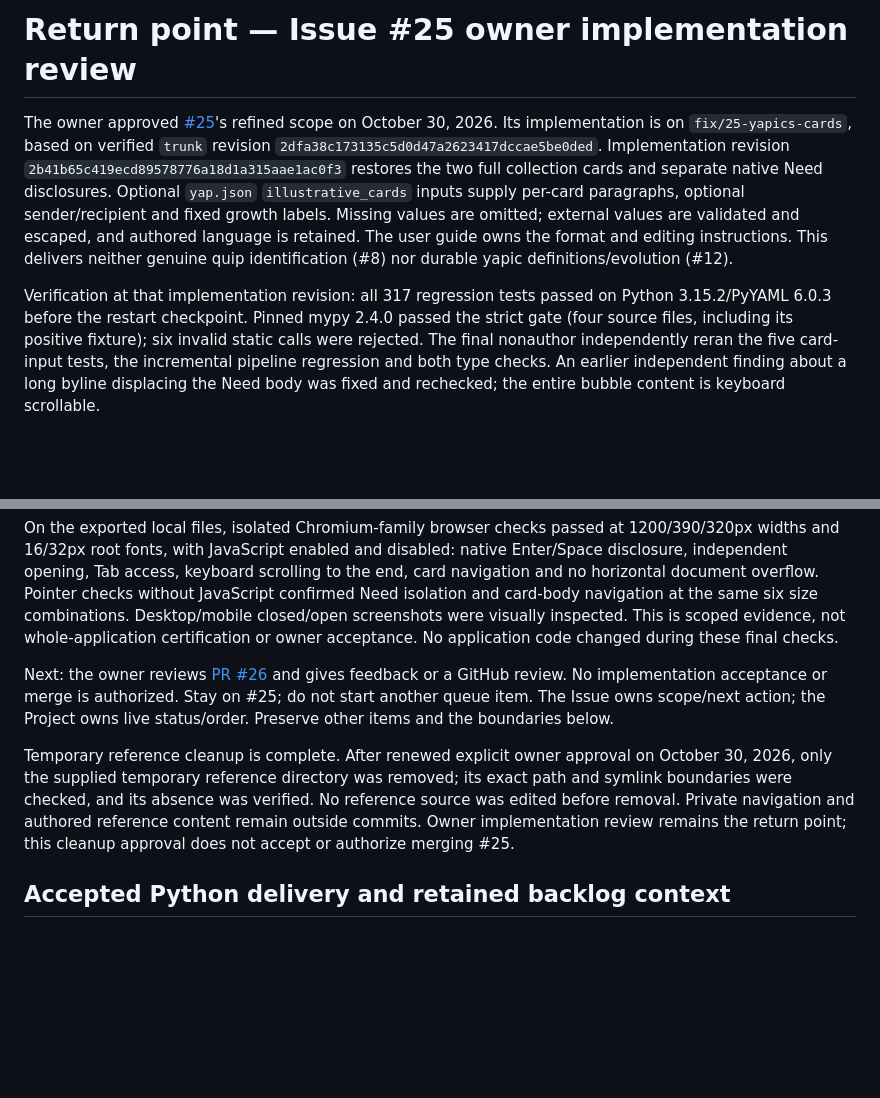
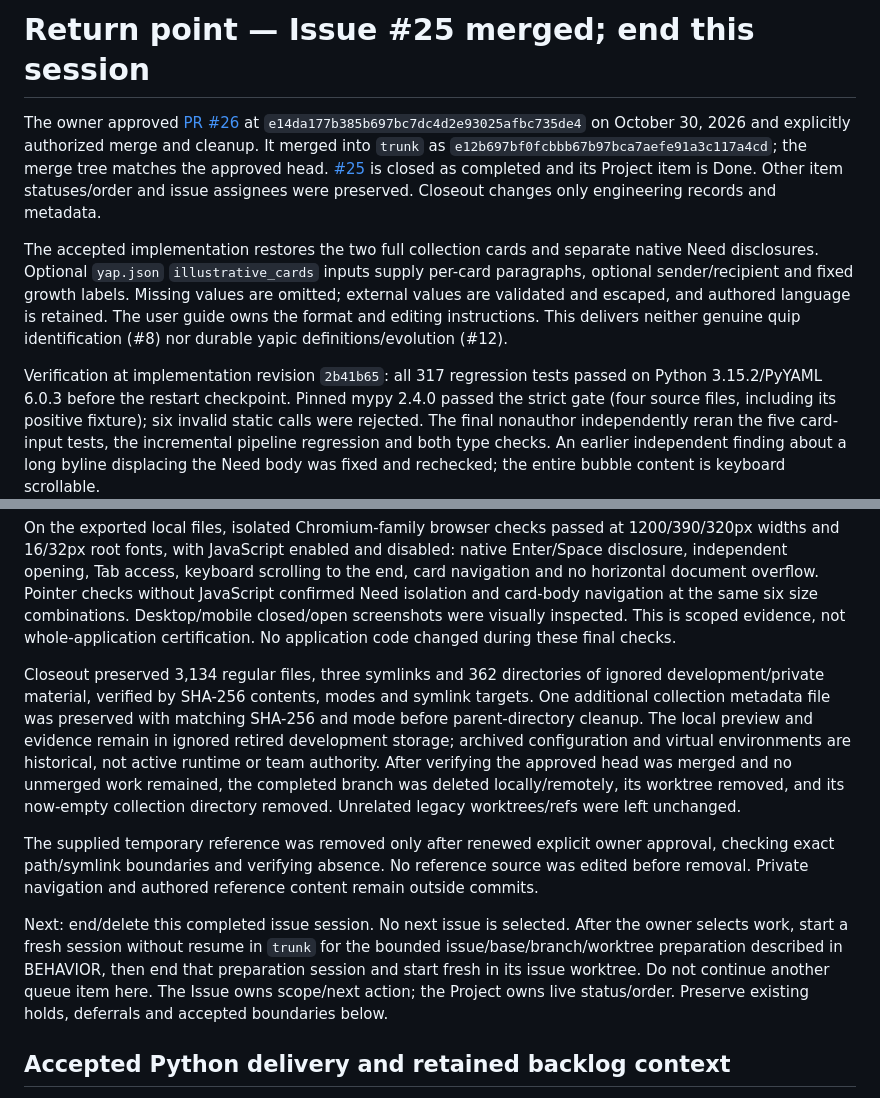
Before and after one commit to normenmueller/yap, a Markdown page: .ai4x/STATE.md, 2 parts joined by grey strips. Drawn GitHub-style; blank space fills up the shorter version.

Commit message:
docs: close issue 25 delivery and cleanup handoff

```diff
--- a/.ai4x/STATE.md
+++ b/.ai4x/STATE.md
@@ -1,17 +1,22 @@
-# Return point — Issue #25 owner implementation review
+# Return point — Issue #25 merged; end this session
 
-The owner approved [#25](https://github.com/normenmueller/yap/issues/25)'s refined
-scope on October 30, 2026. Its implementation is on `fix/25-yapics-cards`, based
-on verified `trunk` revision `2dfa38c173135c5d0d47a2623417dccae5be0ded`.
-Implementation revision `2b41b65c419ecd89578776a18d1a315aae1ac0f3` restores the two
-full collection cards and separate native Need disclosures. Optional `yap.json`
-`illustrative_cards` inputs supply per-card paragraphs, optional sender/recipient
-and fixed growth labels. Missing values are omitted; external values are validated
-and escaped, and authored language is retained. The user guide owns the format
-and editing instructions. This delivers neither genuine quip identification (#8)
-nor durable yapic definitions/evolution (#12).
+The owner approved [PR #26](https://github.com/normenmueller/yap/pull/26) at
+`e14da177b385b697bc7dc4d2e93025afbc735de4` on October 30, 2026 and explicitly
+authorized merge and cleanup. It merged into `trunk` as
+`e12b697bf0fcbbb67b97bca7aefe91a3c117a4cd`; the merge tree matches the approved
+head. [#25](https://github.com/normenmueller/yap/issues/25) is closed as completed
+and its Project item is Done. Other item statuses/order and issue assignees were
+preserved. Closeout changes only engineering records and metadata.
 
-Verification at that implementation revision: all 317 regression tests passed on
+The accepted implementation restores the two full collection cards and separate
+native Need disclosures. Optional `yap.json` `illustrative_cards` inputs supply
+per-card paragraphs, optional sender/recipient and fixed growth labels. Missing
+values are omitted; external values are validated and escaped, and authored
+language is retained. The user guide owns the format and editing instructions.
+This delivers neither genuine quip identification (#8) nor durable yapic
+definitions/evolution (#12).
+
+Verification at implementation revision `2b41b65`: all 317 regression tests passed on
 Python 3.15.2/PyYAML 6.0.3 before the restart checkpoint. Pinned mypy 2.4.0 passed
 the strict gate (four source files, including its positive fixture); six invalid
 static calls were rejected. The final nonauthor independently reran the five
@@ -34,20 +39,29 @@ native Enter/Space disclosure, independent opening, Tab access, keyboard scrolli
 to the end, card navigation and no horizontal document overflow. Pointer checks
 without JavaScript confirmed Need isolation and card-body navigation at the same
 six size combinations. Desktop/mobile closed/open screenshots were visually
-inspected. This is scoped evidence, not whole-application certification or owner
-acceptance. No application code changed during these final checks.
+inspected. This is scoped evidence, not whole-application certification. No application code changed during these final checks.
 
-Next: the owner reviews [PR #26](https://github.com/normenmueller/yap/pull/26)
-and gives feedback or a GitHub review. No implementation acceptance or merge is
-authorized. Stay on #25; do not start another queue item. The Issue owns scope/next
-action; the Project owns live status/order. Preserve other items and the boundaries below.
+Closeout preserved 3,134 regular files, three symlinks and 362 directories of
+ignored development/private material, verified by SHA-256 contents, modes and
+symlink targets. One additional collection metadata file was preserved with
+matching SHA-256 and mode before parent-directory cleanup. The local preview and evidence remain in ignored retired
+development storage; archived configuration and virtual environments are historical,
+not active runtime or team authority. After verifying the approved head was merged
+and no unmerged work remained, the completed branch was deleted locally/remotely,
+its worktree removed, and its now-empty collection directory removed. Unrelated
+legacy worktrees/refs were left unchanged.
 
-Temporary reference cleanup is complete. After renewed explicit owner approval
-on October 30, 2026, only the supplied temporary reference directory was removed;
-its exact path and symlink boundaries were checked, and its absence was verified.
-No reference source was edited before removal. Private navigation and authored
-reference content remain outside commits. Owner implementation review remains
-the return point; this cleanup approval does not accept or authorize merging #25.
+The supplied temporary reference was removed only after renewed explicit owner
+approval, checking exact path/symlink boundaries and verifying absence. No reference
+source was edited before removal. Private navigation and authored reference content
+remain outside commits.
+
+Next: end/delete this completed issue session. No next issue is selected. After
+the owner selects work, start a fresh session without resume in `trunk` for the
+bounded issue/base/branch/worktree preparation described in BEHAVIOR, then end that
+preparation session and start fresh in its issue worktree. Do not continue another
+queue item here. The Issue owns scope/next action; the Project owns live status/order.
+Preserve existing holds, deferrals and accepted boundaries below.
 
 ## Accepted Python delivery and retained backlog context
 
```
